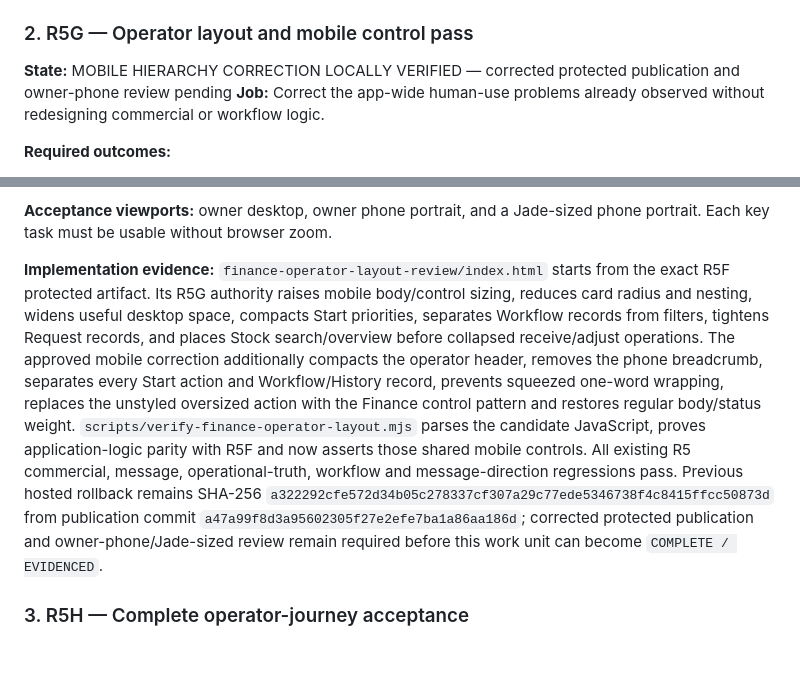
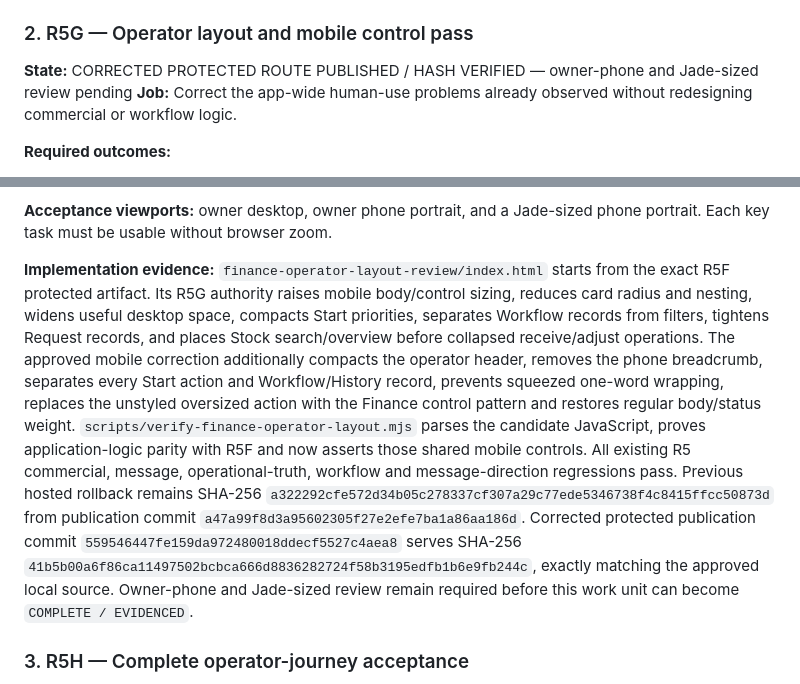
Before and after one commit to clint2795/primex-ecosystem, a Markdown page: finance/FINANCE_HQ_COMPLETION_REGISTER.md, 2 parts joined by grey strips. GitHub-like rendering; blank space fills up the shorter version.

Commit message:
Record verified R5G mobile publication

```diff
--- a/finance/FINANCE_HQ_COMPLETION_REGISTER.md
+++ b/finance/FINANCE_HQ_COMPLETION_REGISTER.md
@@ -63,7 +63,7 @@ These checks must be reused as regressions. Do not commission another broad tech
 
 ### 2. R5G — Operator layout and mobile control pass
 
-**State:** MOBILE HIERARCHY CORRECTION LOCALLY VERIFIED — corrected protected publication and owner-phone review pending
+**State:** CORRECTED PROTECTED ROUTE PUBLISHED / HASH VERIFIED — owner-phone and Jade-sized review pending
 **Job:** Correct the app-wide human-use problems already observed without redesigning commercial or workflow logic.
 
 **Required outcomes:**
@@ -81,7 +81,7 @@ These checks must be reused as regressions. Do not commission another broad tech
 
 **Acceptance viewports:** owner desktop, owner phone portrait, and a Jade-sized phone portrait. Each key task must be usable without browser zoom.
 
-**Implementation evidence:** `finance-operator-layout-review/index.html` starts from the exact R5F protected artifact. Its R5G authority raises mobile body/control sizing, reduces card radius and nesting, widens useful desktop space, compacts Start priorities, separates Workflow records from filters, tightens Request records, and places Stock search/overview before collapsed receive/adjust operations. The approved mobile correction additionally compacts the operator header, removes the phone breadcrumb, separates every Start action and Workflow/History record, prevents squeezed one-word wrapping, replaces the unstyled oversized action with the Finance control pattern and restores regular body/status weight. `scripts/verify-finance-operator-layout.mjs` parses the candidate JavaScript, proves application-logic parity with R5F and now asserts those shared mobile controls. All existing R5 commercial, message, operational-truth, workflow and message-direction regressions pass. Previous hosted rollback remains SHA-256 `a322292cfe572d34b05c278337cf307a29c77ede5346738f4c8415ffcc50873d` from publication commit `a47a99f8d3a95602305f27e2efe7ba1a86aa186d`; corrected protected publication and owner-phone/Jade-sized review remain required before this work unit can become `COMPLETE / EVIDENCED`.
+**Implementation evidence:** `finance-operator-layout-review/index.html` starts from the exact R5F protected artifact. Its R5G authority raises mobile body/control sizing, reduces card radius and nesting, widens useful desktop space, compacts Start priorities, separates Workflow records from filters, tightens Request records, and places Stock search/overview before collapsed receive/adjust operations. The approved mobile correction additionally compacts the operator header, removes the phone breadcrumb, separates every Start action and Workflow/History record, prevents squeezed one-word wrapping, replaces the unstyled oversized action with the Finance control pattern and restores regular body/status weight. `scripts/verify-finance-operator-layout.mjs` parses the candidate JavaScript, proves application-logic parity with R5F and now asserts those shared mobile controls. All existing R5 commercial, message, operational-truth, workflow and message-direction regressions pass. Previous hosted rollback remains SHA-256 `a322292cfe572d34b05c278337cf307a29c77ede5346738f4c8415ffcc50873d` from publication commit `a47a99f8d3a95602305f27e2efe7ba1a86aa186d`. Corrected protected publication commit `559546447fe159da972480018ddecf5527c4aea8` serves SHA-256 `41b5b00a6f86ca11497502bcbca666d8836282724f58b3195edfb1b6e9fb244c`, exactly matching the approved local source. Owner-phone and Jade-sized review remain required before this work unit can become `COMPLETE / EVIDENCED`.
 
 ### 3. R5H — Complete operator-journey acceptance
 
```
